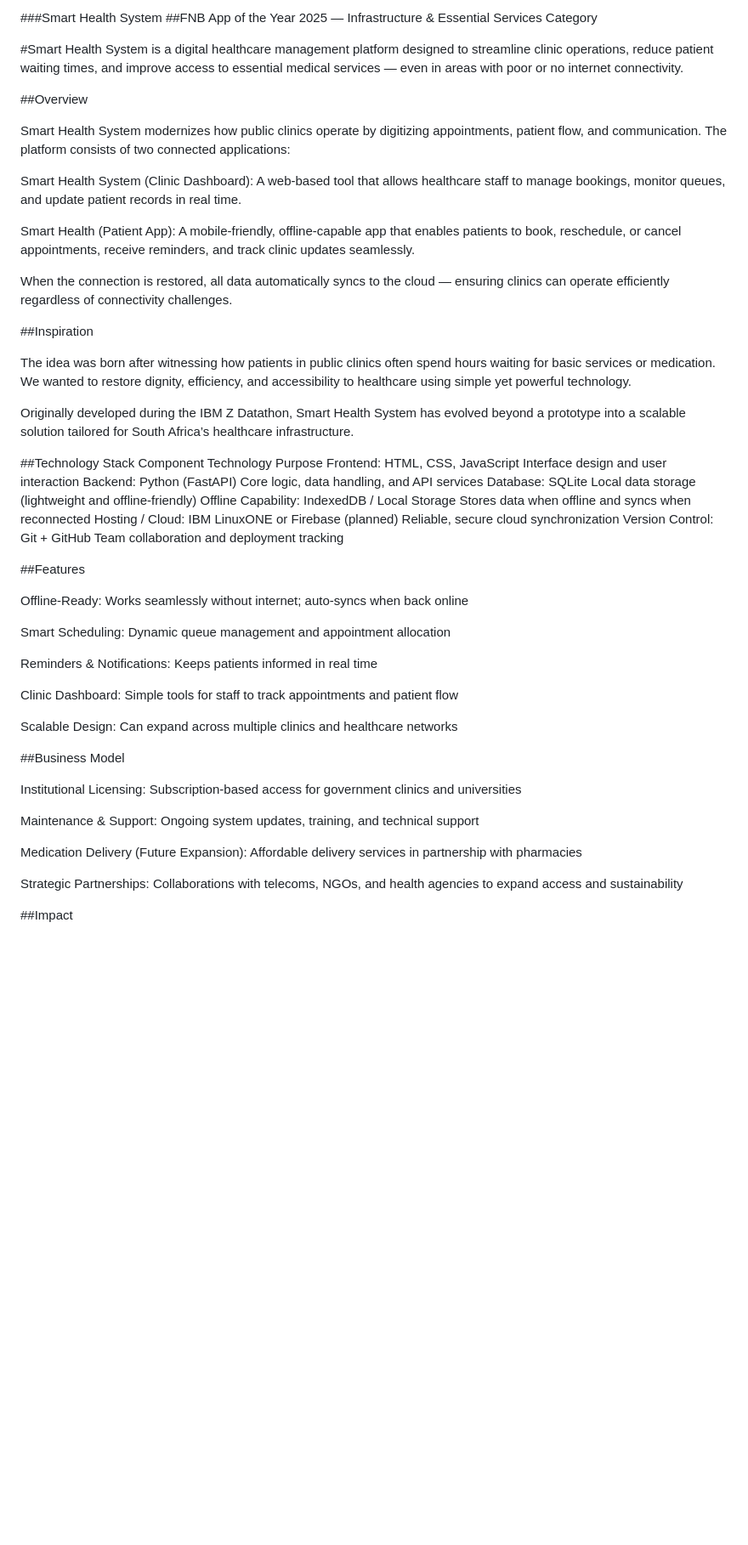
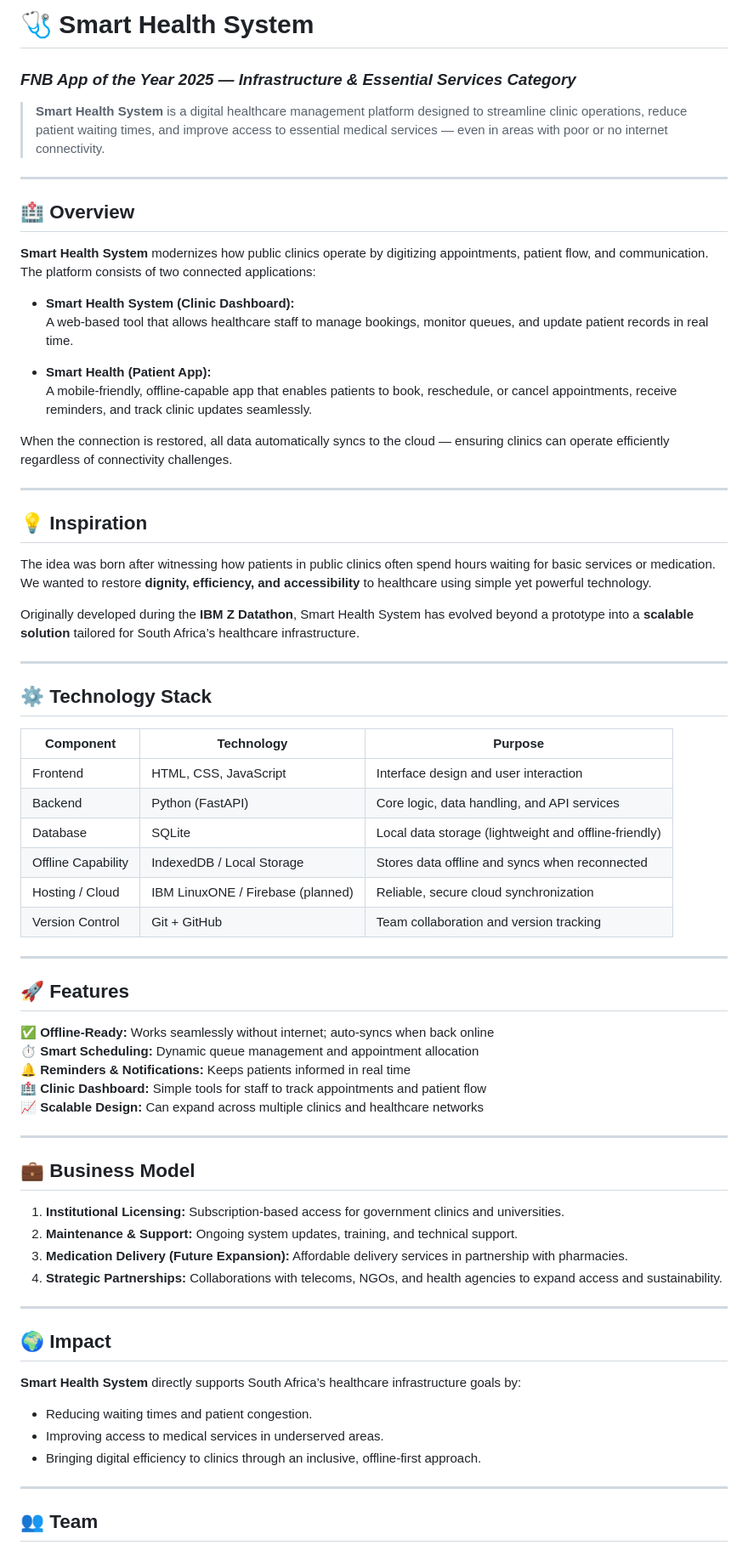
Before and after one commit to Jafi-Code/Smart-Health-System, a Markdown page: README.md, the part around the change printed below. Shown: that part at 85% size. Drawn GitHub-style; blank space fills up the shorter version.

Commit message:
Updated README for the FNB APP of the year competition
Updated README.md to enhance formatting and clarity.

```diff
--- a/README.md
+++ b/README.md
@@ -1,59 +1,74 @@
-###Smart Health System
-##FNB App of the Year 2025 — Infrastructure & Essential Services Category
+# 🩺 Smart Health System
+### *FNB App of the Year 2025 — Infrastructure & Essential Services Category*
 
-#Smart Health System is a digital healthcare management platform designed to streamline clinic operations, reduce patient waiting times, and improve access to essential medical services — even in areas with poor or no internet connectivity.
+> **Smart Health System** is a digital healthcare management platform designed to streamline clinic operations, reduce patient waiting times, and improve access to essential medical services — even in areas with poor or no internet connectivity.
 
-##Overview
+---
 
-Smart Health System modernizes how public clinics operate by digitizing appointments, patient flow, and communication.
+## 🏥 Overview
+
+**Smart Health System** modernizes how public clinics operate by digitizing appointments, patient flow, and communication.
 The platform consists of two connected applications:
 
-Smart Health System (Clinic Dashboard):
-A web-based tool that allows healthcare staff to manage bookings, monitor queues, and update patient records in real time.
+- **Smart Health System (Clinic Dashboard):**
+  A web-based tool that allows healthcare staff to manage bookings, monitor queues, and update patient records in real time.
 
-Smart Health (Patient App):
-A mobile-friendly, offline-capable app that enables patients to book, reschedule, or cancel appointments, receive reminders, and track clinic updates seamlessly.
+- **Smart Health (Patient App):**
+  A mobile-friendly, offline-capable app that enables patients to book, reschedule, or cancel appointments, receive reminders, and track clinic updates seamlessly.
 
 When the connection is restored, all data automatically syncs to the cloud — ensuring clinics can operate efficiently regardless of connectivity challenges.
 
-##Inspiration
+---
+
+## 💡 Inspiration
 
 The idea was born after witnessing how patients in public clinics often spend hours waiting for basic services or medication.
-We wanted to restore dignity, efficiency, and accessibility to healthcare using simple yet powerful technology.
+We wanted to restore **dignity, efficiency, and accessibility** to healthcare using simple yet powerful technology.
 
-Originally developed during the IBM Z Datathon, Smart Health System has evolved beyond a prototype into a scalable solution tailored for South Africa’s healthcare infrastructure.
+Originally developed during the **IBM Z Datathon**, Smart Health System has evolved beyond a prototype into a **scalable solution** tailored for South Africa’s healthcare infrastructure.
 
-##Technology Stack
-Component	Technology	Purpose
-Frontend: HTML, CSS, JavaScript	Interface design and user interaction
-Backend: Python (FastAPI)	Core logic, data handling, and API services
-Database: SQLite	Local data storage (lightweight and offline-friendly)
-Offline Capability: IndexedDB / Local Storage	Stores data when offline and syncs when reconnected
-Hosting / Cloud: IBM LinuxONE or Firebase (planned)	Reliable, secure cloud synchronization
-Version Control: Git + GitHub	Team collaboration and deployment tracking
+---
 
-##Features
+## ⚙️ Technology Stack
 
-Offline-Ready: Works seamlessly without internet; auto-syncs when back online
+| **Component** | **Technology** | **Purpose** |
+|----------------|----------------|--------------|
+| Frontend | HTML, CSS, JavaScript | Interface design and user interaction |
+| Backend | Python (FastAPI) | Core logic, data handling, and API services |
+| Database | SQLite | Local data storage (lightweight and offline-friendly) |
+| Offline Capability | IndexedDB / Local Storage | Stores data offline and syncs when reconnected |
+| Hosting / Cloud | IBM LinuxONE / Firebase (planned) | Reliable, secure cloud synchronization |
+| Version Control | Git + GitHub | Team collaboration and version tracking |
 
-Smart Scheduling: Dynamic queue management and appointment allocation
+---
 
-Reminders & Notifications: Keeps patients informed in real time
+## 🚀 Features
 
-Clinic Dashboard: Simple tools for staff to track appointments and patient flow
+✅ **Offline-Ready:** Works seamlessly without internet; auto-syncs when back online
+⏱️ **Smart Scheduling:** Dynamic queue management and appointment allocation
+🔔 **Reminders & Notifications:** Keeps patients informed in real time
+🏥 **Clinic Dashboard:** Simple tools for staff to track appointments and patient flow
+📈 **Scalable Design:** Can expand across multiple clinics and healthcare networks
 
-Scalable Design: Can expand across multiple clinics and healthcare networks
+---
 
+## 💼 Business Model
 
-##Business Model
+1. **Institutional Licensing:** Subscription-based access for government clinics and universities.
+2. **Maintenance & Support:** Ongoing system updates, training, and technical support.
+3. **Medication Delivery (Future Expansion):** Affordable delivery services in partnership with pharmacies.
+4. **Strategic Partnerships:** Collaborations with telecoms, NGOs, and health agencies to expand access and sustainability.
 
-Institutional Licensing: Subscription-based access for government clinics and universities
+---
 
-Maintenance & Support: Ongoing system updates, training, and technical support
+## 🌍 Impact
 
-Medication Delivery (Future Expansion): Affordable delivery services in partnership with pharmacies
+**Smart Health System** directly supports South Africa’s healthcare infrastructure goals by:
+- Reducing waiting times and patient congestion.
+- Improving access to medical services in underserved areas.
+- Bringing digital efficiency to clinics through an inclusive, offline-first approach.
 
-Strategic Partnerships: Collaborations with telecoms, NGOs, and health agencies to expand access and sustainability
+---
 
-##Impact
+## 👥 Team
 
```
Also changed, not shown: other parts of README.md (+18 -19 lines).
